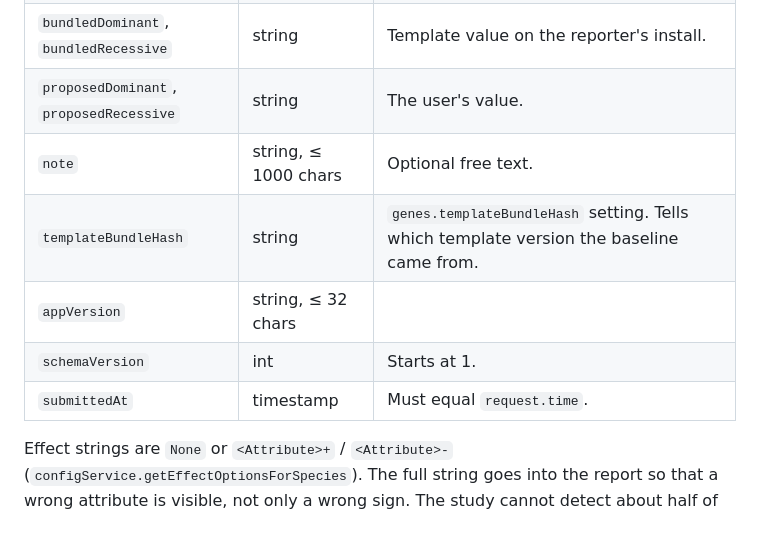
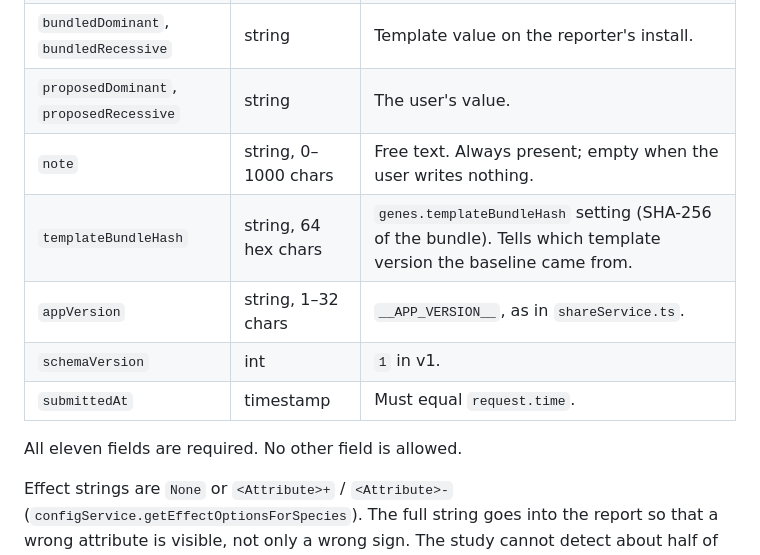
Before and after one commit to gorgonetics/Gorgonetics, a Markdown page: docs/design/gene-effect-reports-v1.md, the part around one of its changes. GitHub-like rendering; blank space fills up the shorter version.

```diff
--- a/docs/design/gene-effect-reports-v1.md
+++ b/docs/design/gene-effect-reports-v1.md
@@ -60,11 +60,13 @@ Scope is effects only. Changes to `appearance` and `notes` are not reported in v
 | `gene` | string | Gene ID, for example `26B3`. |
 | `bundledDominant`, `bundledRecessive` | string | Template value on the reporter's install. |
 | `proposedDominant`, `proposedRecessive` | string | The user's value. |
-| `note` | string, ≤ 1000 chars | Optional free text. |
-| `templateBundleHash` | string | `genes.templateBundleHash` setting. Tells which template version the baseline came from. |
-| `appVersion` | string, ≤ 32 chars | |
-| `schemaVersion` | int | Starts at 1. |
+| `note` | string, 0–1000 chars | Free text. Always present; empty when the user writes nothing. |
+| `templateBundleHash` | string, 64 hex chars | `genes.templateBundleHash` setting (SHA-256 of the bundle). Tells which template version the baseline came from. |
+| `appVersion` | string, 1–32 chars | `__APP_VERSION__`, as in `shareService.ts`. |
+| `schemaVersion` | int | `1` in v1. |
 | `submittedAt` | timestamp | Must equal `request.time`. |
+
+All eleven fields are required. No other field is allowed.
 
 Effect strings are `None` or `<Attribute>+` / `<Attribute>-` (`configService.getEffectOptionsForSpecies`). The full string goes into the report so that a wrong attribute is visible, not only a wrong sign. The study cannot detect about half of these misattributions, so user reports cover a real gap.
 
```
Also changed, not shown: other parts of docs/design/gene-effect-reports-v1.md (+48 -18 lines).
